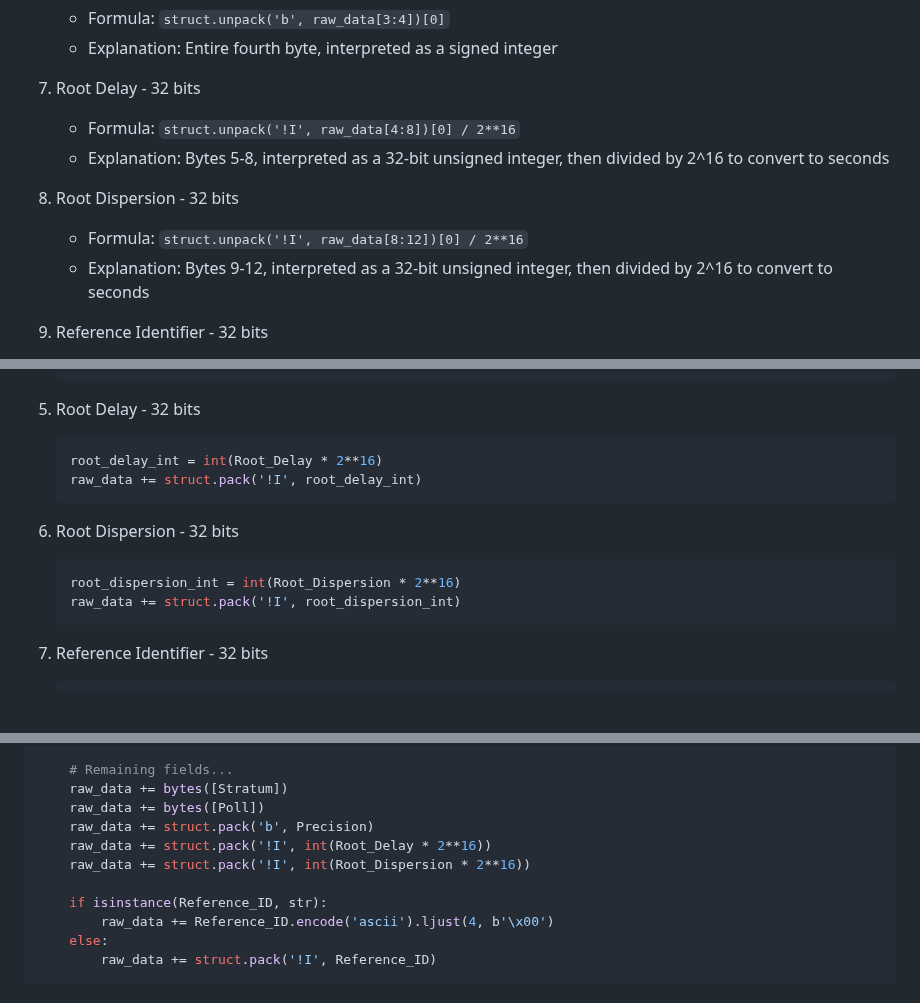
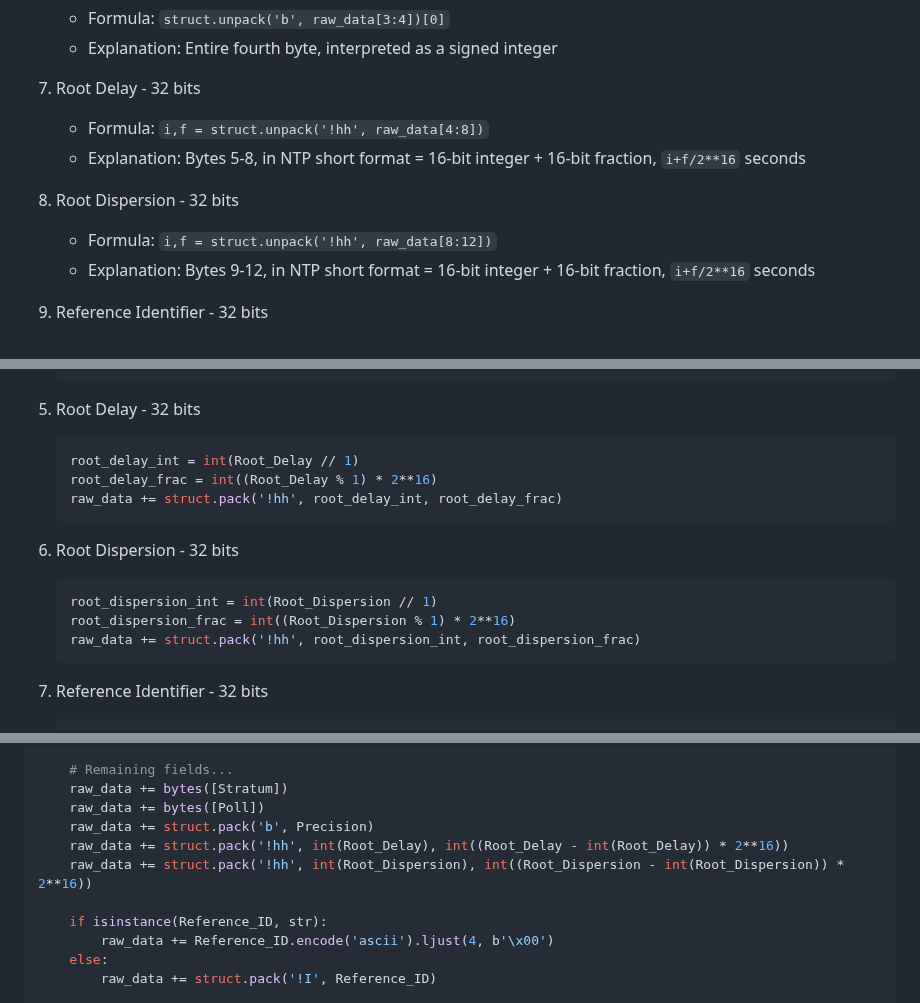
Before and after one commit to ufidon/netpro, a Markdown page: labs/lab02/README.md, 3 parts joined by grey strips. GitHub-like rendering; blank space fills up the shorter version.

Commit message:
ntp short

````diff
--- a/labs/lab02/README.md
+++ b/labs/lab02/README.md
@@ -79,12 +79,12 @@ NTP packets are typically 48 bytes long and contain several fields. Here's a bre
    - Explanation: Entire fourth byte, interpreted as a signed integer
 
 7. Root Delay - 32 bits
-   - Formula: `struct.unpack('!I', raw_data[4:8])[0] / 2**16`
-   - Explanation: Bytes 5-8, interpreted as a 32-bit unsigned integer, then divided by 2^16 to convert to seconds
+   - Formula: `i,f = struct.unpack('!hh', raw_data[4:8])`
+   - Explanation: Bytes 5-8, in NTP short format = 16-bit integer + 16-bit fraction, `i+f/2**16` seconds
 
 8. Root Dispersion - 32 bits
-   - Formula: `struct.unpack('!I', raw_data[8:12])[0] / 2**16`
-   - Explanation: Bytes 9-12, interpreted as a 32-bit unsigned integer, then divided by 2^16 to convert to seconds
+   - Formula: `i,f = struct.unpack('!hh', raw_data[8:12])`
+   - Explanation: Bytes 9-12, in NTP short format = 16-bit integer + 16-bit fraction, `i+f/2**16` seconds
 
 9. Reference Identifier - 32 bits
    - Formula: `raw_data[12:16]`
@@ -146,14 +146,16 @@ Here's how to convert each NTP field value back to its raw data representation:
 
 5. Root Delay - 32 bits
    ```python
-   root_delay_int = int(Root_Delay * 2**16)
-   raw_data += struct.pack('!I', root_delay_int)
+   root_delay_int = int(Root_Delay // 1)
+   root_delay_frac = int((Root_Delay % 1) * 2**16)
+   raw_data += struct.pack('!hh', root_delay_int, root_delay_frac)
    ```
 
 6. Root Dispersion - 32 bits
    ```python
-   root_dispersion_int = int(Root_Dispersion * 2**16)
-   raw_data += struct.pack('!I', root_dispersion_int)
+   root_dispersion_int = int(Root_Dispersion // 1)
+   root_dispersion_frac = int((Root_Dispersion % 1) * 2**16)
+   raw_data += struct.pack('!hh', root_dispersion_int, root_dispersion_frac)
    ```
 
 7. Reference Identifier - 32 bits
@@ -210,8 +212,8 @@ def create_ntp_packet(LI, VN, Mode, Stratum, Poll, Precision, Root_Delay, Root_D
     raw_data += bytes([Stratum])
     raw_data += bytes([Poll])
     raw_data += struct.pack('b', Precision)
-    raw_data += struct.pack('!I', int(Root_Delay * 2**16))
-    raw_data += struct.pack('!I', int(Root_Dispersion * 2**16))
+    raw_data += struct.pack('!hh', int(Root_Delay), int((Root_Delay - int(Root_Delay)) * 2**16))
+    raw_data += struct.pack('!hh', int(Root_Dispersion), int((Root_Dispersion - int(Root_Dispersion)) * 2**16))
 
     if isinstance(Reference_ID, str):
         raw_data += Reference_ID.encode('ascii').ljust(4, b'\x00')
````
Also changed, not shown: other parts of labs/lab02/README.md (+4 -0 lines), labs/lab02/ntpfields.md (added, +288 -0 lines).
